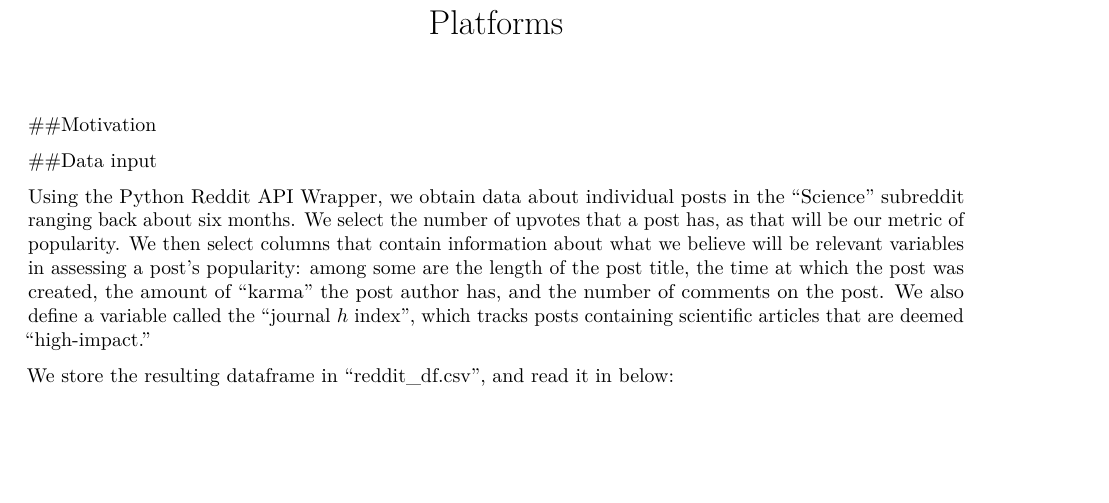
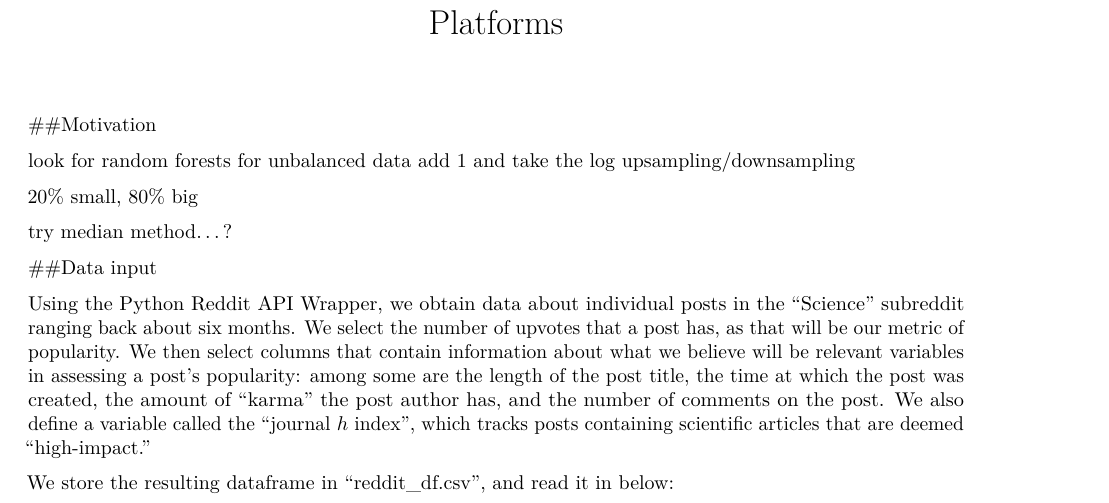
Before and after one commit to ST47S-CompStats-Fall2017/ma154-project3-teamviral, an R Markdown document (reddit_analysis.Rmd): part of page 1 of 5, cut so that both start at the same text, the shorter picture padded with empty space. Rendered offline with R 4.5, knitr and Pandoc, then LaTeX, with nearby package versions; some code elsewhere in the file could not run offline; common packages that the code uses without loading them are loaded.

Commit message:
talked to hardin, notes are under the motivation section

````diff
--- a/reddit_analysis.Rmd
+++ b/reddit_analysis.Rmd
@@ -11,6 +11,15 @@ knitr::opts_chunk$set(echo = TRUE, message=FALSE, warning=FALSE, cache=TRUE,
 ```
 
 ##Motivation
+
+look for random forests for unbalanced data
+add 1 and take the log
+upsampling/downsampling
+
+20% small, 80% big
+
+try median method...?
+
 
 ##Data input
 
````
